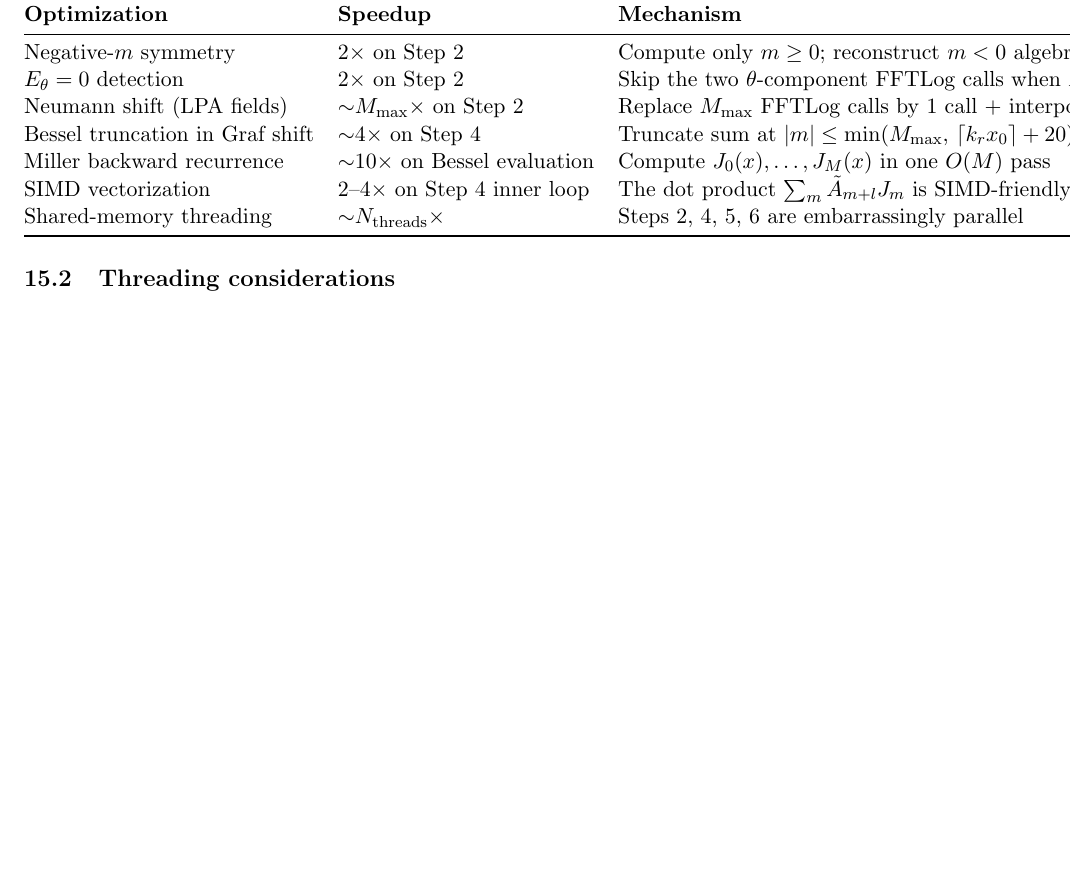
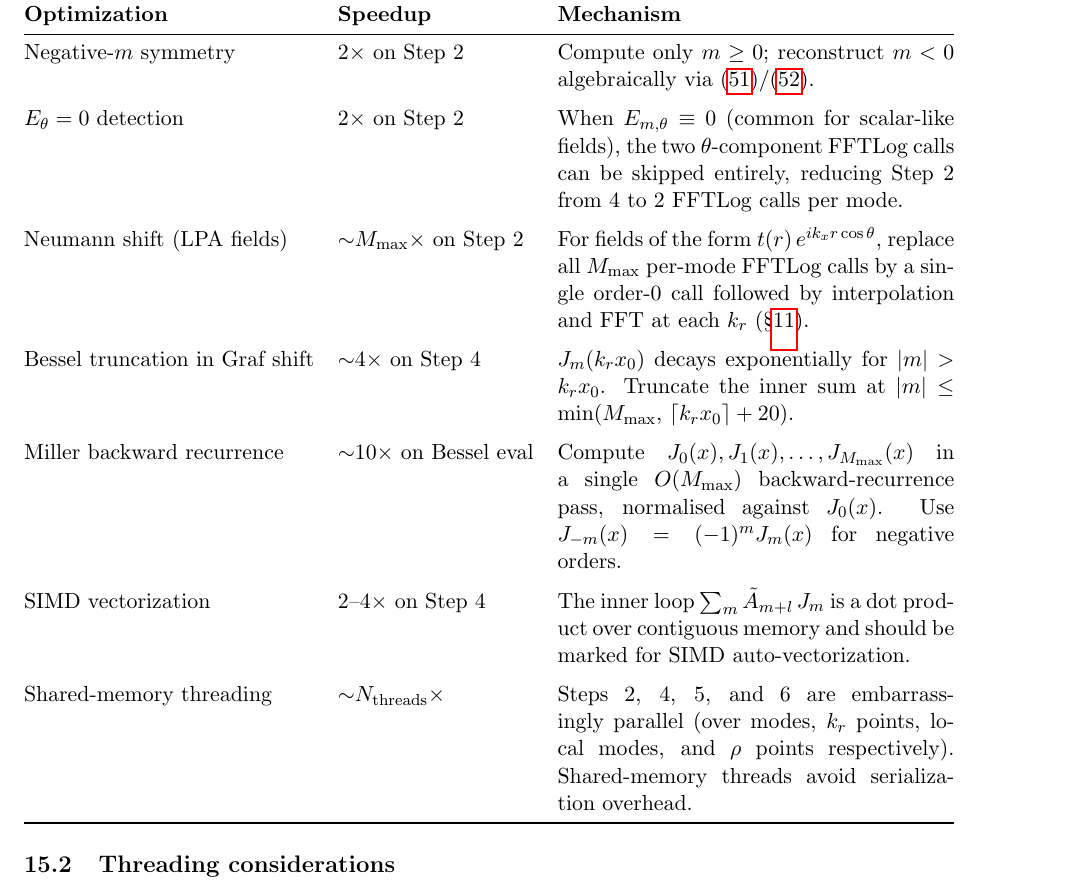
Before and after one commit to inversedesignai/cyFFP, a LaTeX document (cyFFP_formulation.tex): part of page 16 of 16 before the commit and part of page 16 of 17 after it, cut so that both start at the same text, the shorter picture padded with empty space. Compiled offline with pdfLaTeX.

Commit message:
Fix optimizations table: use p{7cm} column for text wrapping

```diff
--- a/cyFFP_formulation.tex
+++ b/cyFFP_formulation.tex
@@ -1062,24 +1062,46 @@ does not apply), the Cartesian approach is the only option.
 An efficient implementation should incorporate the following:
 
 \begin{center}
-\begin{tabular}{@{}lll@{}}
+\begin{tabular}{@{}l l p{7cm}@{}}
 \toprule
 \textbf{Optimization} & \textbf{Speedup} & \textbf{Mechanism} \\
 \midrule
-Negative-$m$ symmetry & $2\times$ on Step~2 & Compute only $m \ge 0$;
-  reconstruct $m < 0$ algebraically \\
-$E_\theta = 0$ detection & $2\times$ on Step~2
-  & Skip the two $\theta$-component FFTLog calls when $E_{m,\theta} \equiv 0$ \\
-Neumann shift (LPA fields) & ${\sim}M_{\max}\times$ on Step~2
-  & Replace $M_{\max}$ FFTLog calls by 1 call $+$ interpolation $+$ FFT \\
-Bessel truncation in Graf shift & ${\sim}4\times$ on Step~4
-  & Truncate sum at $|m| \le \min(M_{\max},\,\lceil k_r x_0\rceil + 20)$ \\
-Miller backward recurrence & ${\sim}10\times$ on Bessel evaluation
-  & Compute $J_0(x),\ldots,J_{M}(x)$ in one $O(M)$ pass \\
-SIMD vectorization & $2$--$4\times$ on Step~4 inner loop
-  & The dot product $\sum_m \tilde A_{m+l} J_m$ is SIMD-friendly \\
-Shared-memory threading & ${\sim}N_{\mathrm{threads}}\times$
-  & Steps 2, 4, 5, 6 are embarrassingly parallel \\
+Negative-$m$ symmetry
+  & $2\times$ on Step~2
+  & Compute only $m \ge 0$; reconstruct $m < 0$ algebraically
+    via~\eqref{eq:Atilde_neg_y}/\eqref{eq:Atilde_neg_x}. \\[6pt]
+$E_\theta = 0$ detection
+  & $2\times$ on Step~2
+  & When $E_{m,\theta} \equiv 0$ (common for scalar-like fields),
+    the two $\theta$-component FFTLog calls can be skipped entirely,
+    reducing Step~2 from 4 to 2 FFTLog calls per mode. \\[6pt]
+Neumann shift (LPA fields)
+  & ${\sim}M_{\max}\times$ on Step~2
+  & For fields of the form $t(r)\,e^{ik_x r\cos\theta}$, replace
+    all $M_{\max}$ per-mode FFTLog calls by a single order-0 call
+    followed by interpolation and FFT at each $k_r$
+    (\S\ref{sec:neumann}). \\[6pt]
+Bessel truncation in Graf shift
+  & ${\sim}4\times$ on Step~4
+  & $J_m(k_r x_0)$ decays exponentially for $|m| > k_r x_0$.
+    Truncate the inner sum at
+    $|m| \le \min(M_{\max},\,\lceil k_r x_0\rceil + 20)$. \\[6pt]
+Miller backward recurrence
+  & ${\sim}10\times$ on Bessel eval
+  & Compute $J_0(x), J_1(x), \ldots, J_{M_{\max}}(x)$ in a single
+    $O(M_{\max})$ backward-recurrence pass, normalised against
+    $J_0(x)$.  Use $J_{-m}(x) = (-1)^m J_m(x)$ for negative
+    orders. \\[6pt]
+SIMD vectorization
+  & $2$--$4\times$ on Step~4
+  & The inner loop $\sum_m \tilde A_{m+l}\,J_m$ is a dot product
+    over contiguous memory and should be marked for SIMD
+    auto-vectorization. \\[6pt]
+Shared-memory threading
+  & ${\sim}N_{\mathrm{threads}}\times$
+  & Steps 2, 4, 5, and 6 are embarrassingly parallel (over modes,
+    $k_r$ points, local modes, and $\rho$ points respectively).
+    Shared-memory threads avoid serialization overhead. \\
 \bottomrule
 \end{tabular}
 \end{center}
```
